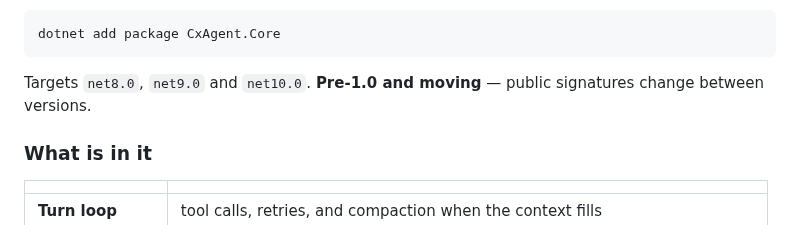
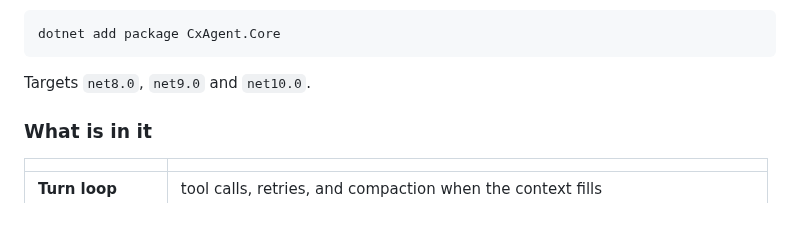
Before and after one commit to nickprotop/cxagent, a Markdown page: cxagent.Core/README.md, the part around the change. GitHub-like rendering.

Commit message:
Stop warning that public signatures change between versions
The NuGet readme opened with "Pre-1.0 and moving — public signatures change
between versions". That was honest while the permission and dispatch surfaces
were still being reshaped; it is not what this package is heading toward, and
a consumer reading it now is being told to expect churn we do not intend.

The framework line stays: what it targets is a fact a consumer needs. What
we might do to their build next release is not a promise worth advertising.

Co-Authored-By: Claude Opus 5 <noreply@anthropic.com>
Claude-Session: https://claude.ai/code/session_01K36tMec7qqxbwuLPjVC22q

````diff
--- a/cxagent.Core/README.md
+++ b/cxagent.Core/README.md
@@ -15,8 +15,7 @@ resumable stores. You supply where the text goes; there is no UI dependency.
 dotnet add package CxAgent.Core
 ```
 
-Targets `net8.0`, `net9.0` and `net10.0`. **Pre-1.0 and moving** — public signatures change between
-versions.
+Targets `net8.0`, `net9.0` and `net10.0`.
 
 ### What is in it
 
````
